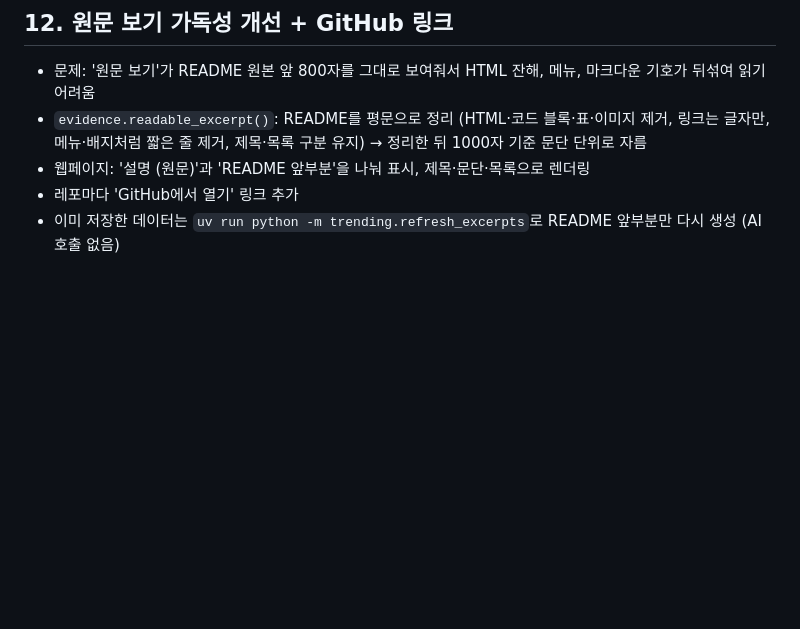
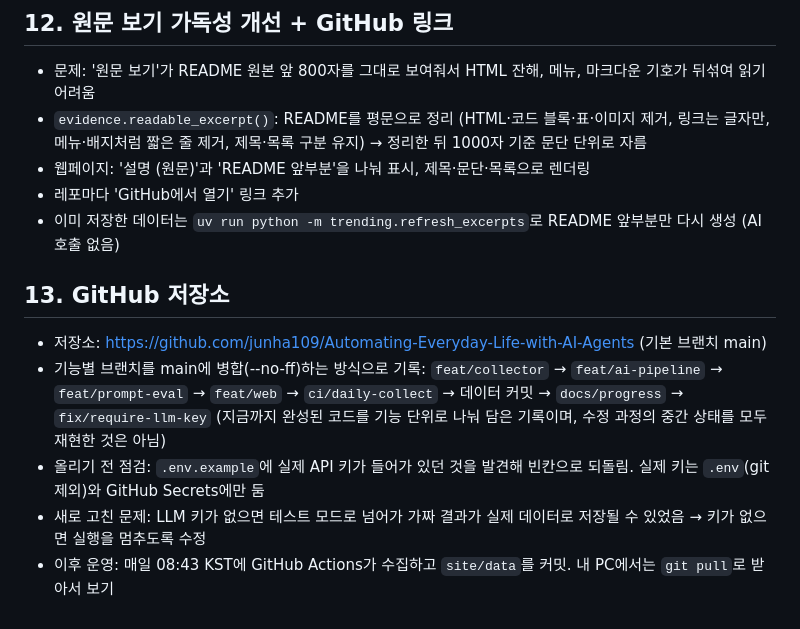
Before and after one commit to junha109/Automating-Everyday-Life-with-AI-Agents, a Markdown page: docs/진행기록.md, the part around the change. GitHub-like rendering; blank space fills up the shorter version.

Commit message:
docs: 진행 기록에 GitHub 저장소 정리 추가
Co-Authored-By: Claude Opus 5.5 <noreply@anthropic.com>
Claude-Session: https://claude.ai/code/session_011NvZEaBsAoPFjabNsh5TZG

```diff
--- a/docs/진행기록.md
+++ b/docs/진행기록.md
@@ -231,3 +231,12 @@
 - 웹페이지: '설명 (원문)'과 'README 앞부분'을 나눠 표시, 제목·문단·목록으로 렌더링
 - 레포마다 'GitHub에서 열기' 링크 추가
 - 이미 저장한 데이터는 `uv run python -m trending.refresh_excerpts`로 README 앞부분만 다시 생성 (AI 호출 없음)
+
+## 13. GitHub 저장소
+
+- 저장소: https://github.com/junha109/Automating-Everyday-Life-with-AI-Agents (기본 브랜치 main)
+- 기능별 브랜치를 main에 병합(--no-ff)하는 방식으로 기록: `feat/collector` → `feat/ai-pipeline` → `feat/prompt-eval` → `feat/web` → `ci/daily-collect` → 데이터 커밋 → `docs/progress` → `fix/require-llm-key`
+  (지금까지 완성된 코드를 기능 단위로 나눠 담은 기록이며, 수정 과정의 중간 상태를 모두 재현한 것은 아님)
+- 올리기 전 점검: `.env.example`에 실제 API 키가 들어가 있던 것을 발견해 빈칸으로 되돌림. 실제 키는 `.env`(git 제외)와 GitHub Secrets에만 둠
+- 새로 고친 문제: LLM 키가 없으면 테스트 모드로 넘어가 가짜 결과가 실제 데이터로 저장될 수 있었음 → 키가 없으면 실행을 멈추도록 수정
+- 이후 운영: 매일 08:43 KST에 GitHub Actions가 수집하고 `site/data`를 커밋. 내 PC에서는 `git pull`로 받아서 보기
```
